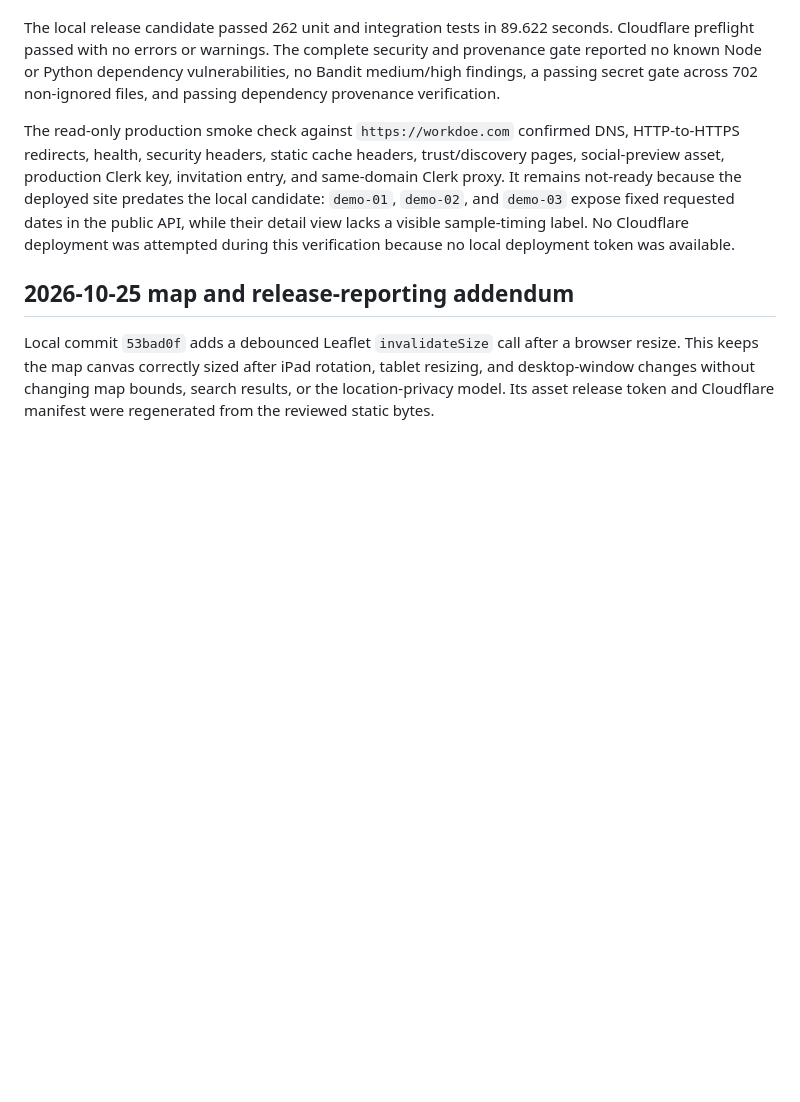
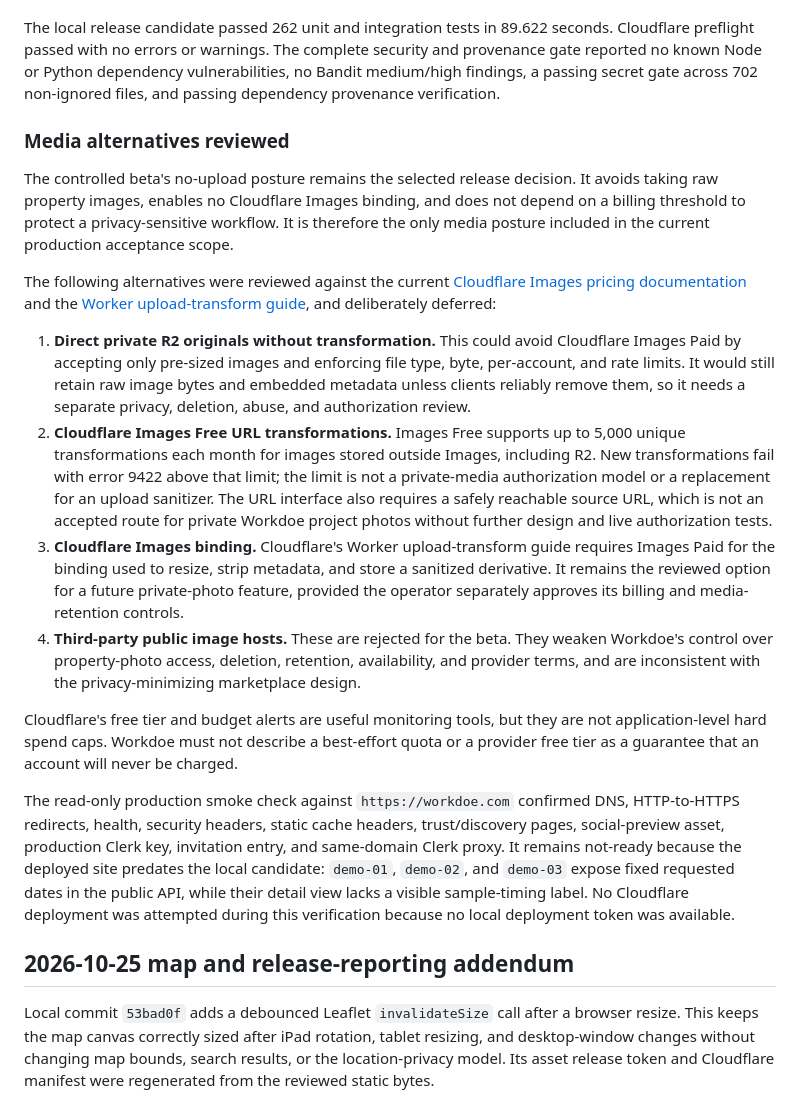
Before and after one commit to Yami566/workdoe, a Markdown page: docs/workdoe-launch-readiness-2026-10-24.md, the part around the change. GitHub-like rendering; blank space fills up the shorter version.

Commit message:
Document beta media alternatives

```diff
--- a/docs/workdoe-launch-readiness-2026-10-24.md
+++ b/docs/workdoe-launch-readiness-2026-10-24.md
@@ -356,6 +356,45 @@ security and provenance gate reported no known Node or Python dependency
 vulnerabilities, no Bandit medium/high findings, a passing secret gate across
 702 non-ignored files, and passing dependency provenance verification.
 
+### Media alternatives reviewed
+
+The controlled beta's no-upload posture remains the selected release decision.
+It avoids taking raw property images, enables no Cloudflare Images binding, and
+does not depend on a billing threshold to protect a privacy-sensitive workflow.
+It is therefore the only media posture included in the current production
+acceptance scope.
+
+The following alternatives were reviewed against the current [Cloudflare Images
+pricing documentation](https://developers.cloudflare.com/images/pricing/) and
+the [Worker upload-transform guide](https://developers.cloudflare.com/images/tutorials/optimize-user-uploaded-image/), and deliberately deferred:
+
+1. **Direct private R2 originals without transformation.** This could avoid
+   Cloudflare Images Paid by accepting only pre-sized images and enforcing
+   file type, byte, per-account, and rate limits. It would still retain raw
+   image bytes and embedded metadata unless clients reliably remove them, so
+   it needs a separate privacy, deletion, abuse, and authorization review.
+2. **Cloudflare Images Free URL transformations.** Images Free supports up to
+   5,000 unique transformations each month for images stored outside Images,
+   including R2. New transformations fail with error 9422 above that limit;
+   the limit is not a private-media authorization model or a replacement for
+   an upload sanitizer. The URL interface also requires a safely reachable
+   source URL, which is not an accepted route for private Workdoe project
+   photos without further design and live authorization tests.
+3. **Cloudflare Images binding.** Cloudflare's Worker upload-transform guide
+   requires Images Paid for the binding used to resize, strip metadata, and
+   store a sanitized derivative. It remains the reviewed option for a future
+   private-photo feature, provided the operator separately approves its
+   billing and media-retention controls.
+4. **Third-party public image hosts.** These are rejected for the beta. They
+   weaken Workdoe's control over property-photo access, deletion, retention,
+   availability, and provider terms, and are inconsistent with the
+   privacy-minimizing marketplace design.
+
+Cloudflare's free tier and budget alerts are useful monitoring tools, but they
+are not application-level hard spend caps. Workdoe must not describe a
+best-effort quota or a provider free tier as a guarantee that an account will
+never be charged.
+
 The read-only production smoke check against `https://workdoe.com` confirmed
 DNS, HTTP-to-HTTPS redirects, health, security headers, static cache headers,
 trust/discovery pages, social-preview asset, production Clerk key, invitation
```
